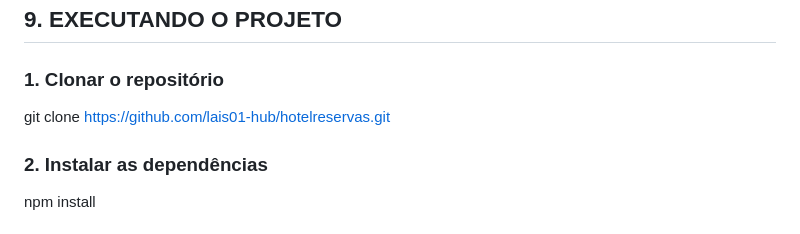
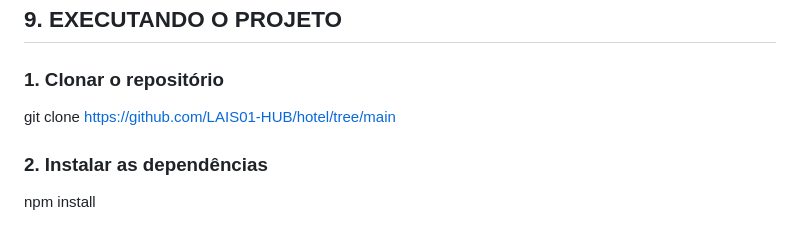
Before and after one commit to LAIS01-HUB/hotel, a Markdown page: README.md, the part around the change. GitHub-like rendering.

```diff
--- a/README.md
+++ b/README.md
@@ -145,7 +145,7 @@ Inserir nesta seção:
 
 ### 1. Clonar o repositório
 
-git clone https://github.com/lais01-hub/hotelreservas.git
+git clone https://github.com/LAIS01-HUB/hotel/tree/main
 
 ### 2. Instalar as dependências
 
```
